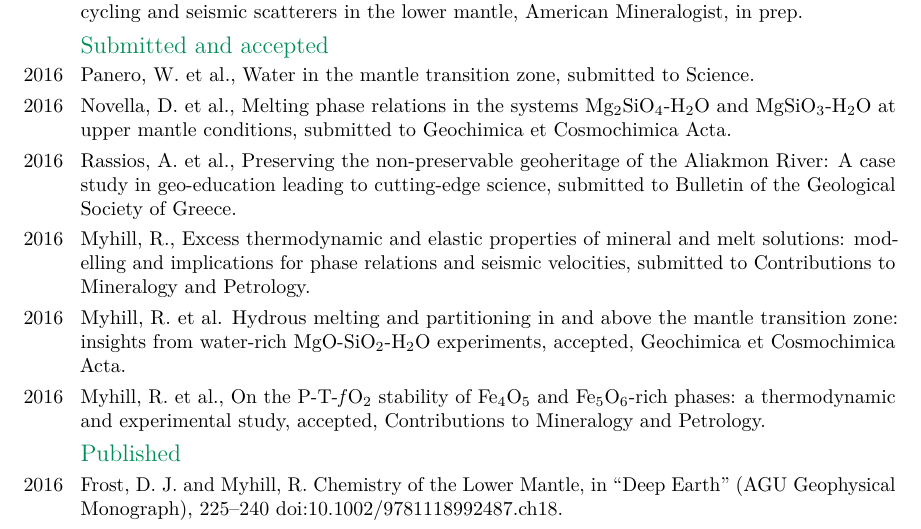
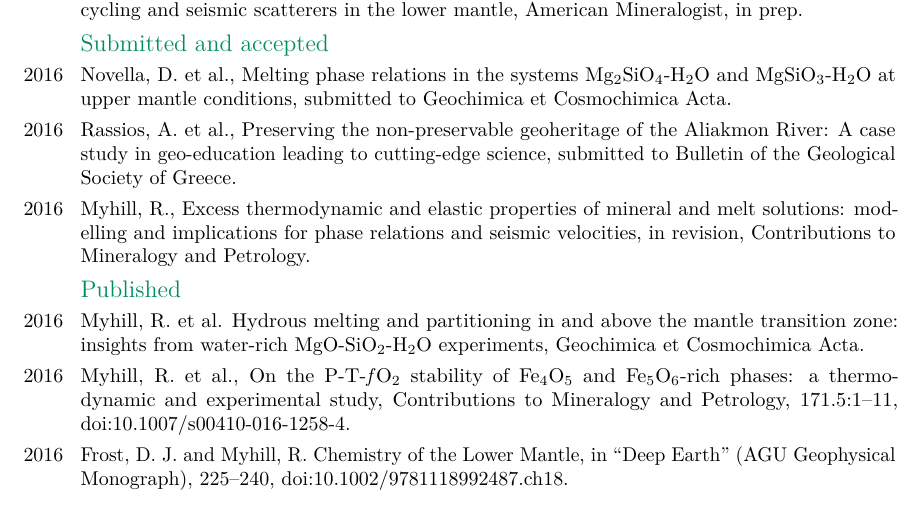
Before and after one commit to bobmyhill/cv, a LaTeX CV (myhill_cv.tex): part of page 2 of 4, cut so that both start at the same text. Compiled offline with pdfLaTeX.

Commit message:
Uppdated publications

```diff
--- a/myhill_cv.tex
+++ b/myhill_cv.tex
@@ -103,11 +102,11 @@
 \cvitem{2016}{Novella, D. et al., Melting phase relations in the systems Mg$_2$SiO$_4$-H$_2$O and MgSiO$_3$-H$_2$O at upper mantle conditions, submitted to Geochimica et Cosmochimica Acta.}
 \cvitem{2016}{Rassios, A. et al., Preserving the non-preservable geoheritage of the Aliakmon River: A case study in geo-education leading to cutting-edge science, submitted to Bulletin of the Geological Society of Greece.}
-\cvitem{2016}{Myhill, R., Excess thermodynamic and elastic properties of mineral and melt solutions: modelling and implications for phase relations and seismic velocities, submitted to Contributions to Mineralogy and Petrology.}
-\cvitem{2016}{Myhill, R. et al. Hydrous melting and partitioning in and above the mantle transition zone: insights from water-rich MgO-SiO$_2$-H$_2$O experiments, accepted, Geochimica et Cosmochimica Acta.}
-\cvitem{2016}{Myhill, R. et al., On the P-T-\emph{f}O$_2$ stability of Fe$_4$O$_5$ and Fe$_5$O$_6$-rich phases: a thermodynamic and experimental study, accepted, Contributions to Mineralogy and Petrology.}
+\cvitem{2016}{Myhill, R., Excess thermodynamic and elastic properties of mineral and melt solutions: modelling and implications for phase relations and seismic velocities, in revision, Contributions to Mineralogy and Petrology.}
 \subsection{Published}
-\cvitem{2016}{Frost, D. J. and Myhill, R. Chemistry of the Lower Mantle, in ``Deep Earth'' (AGU Geophysical Monograph), 225--240 \doi{10.1002/9781118992487.ch18}.}
-\cvitem{2016}{Ishii, T. et al., Generation of pressures over 40 GPa using Kawai-type multi-anvil apparatus with tungsten carbide anvils, Review of Scientific Instruments, 87:024501 \doi{10.1063/1.4941716}.}
+\cvitem{2016}{Myhill, R. et al. Hydrous melting and partitioning in and above the mantle transition zone: insights from water-rich MgO-SiO$_2$-H$_2$O experiments, Geochimica et Cosmochimica Acta.}
+\cvitem{2016}{Myhill, R. et al., On the P-T-\emph{f}O$_2$ stability of Fe$_4$O$_5$ and Fe$_5$O$_6$-rich phases: a thermodynamic and experimental study, Contributions to Mineralogy and Petrology, 171.5:1--11, \doi{10.1007/s00410-016-1258-4}.}
+\cvitem{2016}{Frost, D. J. and Myhill, R. Chemistry of the Lower Mantle, in ``Deep Earth'' (AGU Geophysical Monograph), 225--240, \doi{10.1002/9781118992487.ch18}.}
+\cvitem{2016}{Ishii, T. et al., Generation of pressures over 40 GPa using Kawai-type multi-anvil apparatus with tungsten carbide anvils, Review of Scientific Instruments, 87:024501, \doi{10.1063/1.4941716}.}
 \cvitem{2015}{Wessel, P. et al. Semiautomatic fracture zone tracking, Geochemistry, Geophysics, Geosystems, \doi{10.1002/2015GC005853}.}
 \cvitem{2015}{Pamato, M. G., Myhill, R. et al. Lower mantle water reservoir implied by the extreme stability of a hydrous aluminosilicate, Nature Geoscience, 8:75--79, \doi{10.1038/ngeo2306}.}
 \cvitem{2013}{Myhill, R. Slab buckling and its effect on the distributions and focal mechanisms of deep-focus earthquakes, Geophysical Journal International, 192.2:837--853, \doi{10.1093/gji/ggs054}.}
```
Also changed, not shown: myhill_cv.tex (1 more changed lines).
